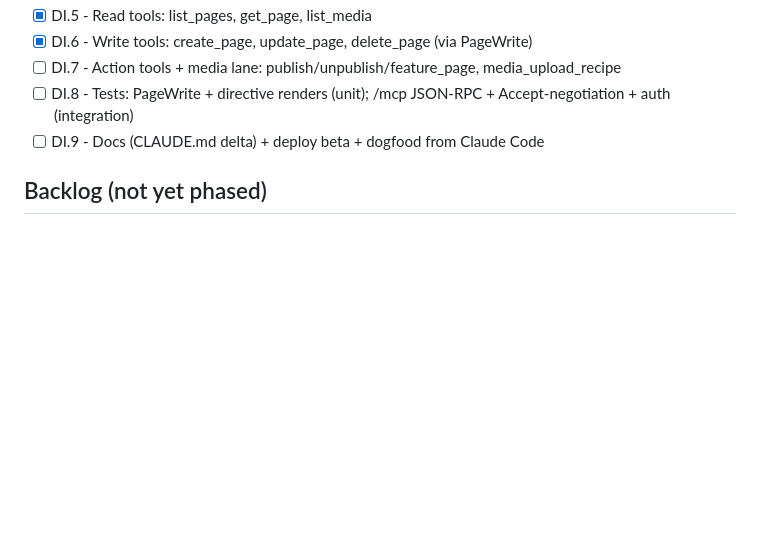
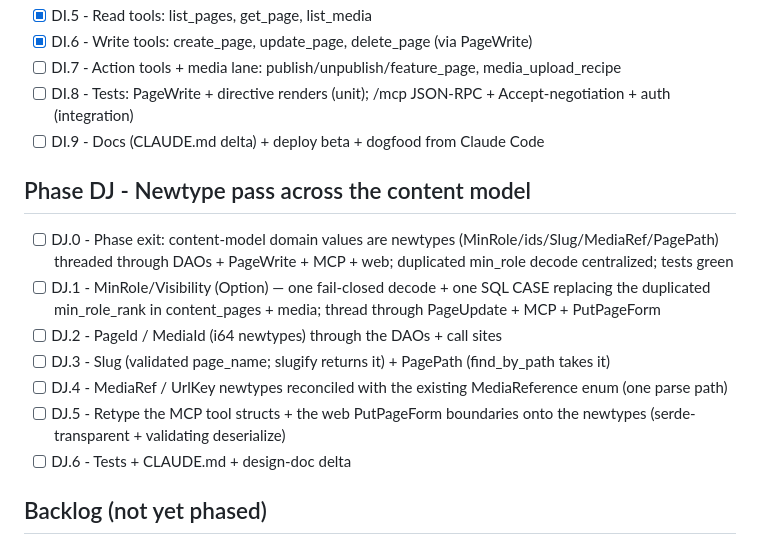
Before and after one commit to chotchki/hotchkiss-io, a Markdown page: PLAN.md, the part around the change. Rendered like a GitHub page; blank space fills up the shorter version.

```diff
--- a/PLAN.md
+++ b/PLAN.md
@@ -103,6 +103,14 @@ See SPEC.md Pillar 2. Tangible range in a different medium. The bulk loader is d
 - [ ] DI.7 - Action tools + media lane: publish/unpublish/feature_page, media_upload_recipe
 - [ ] DI.8 - Tests: PageWrite + directive renders (unit); /mcp JSON-RPC + Accept-negotiation + auth (integration)
 - [ ] DI.9 - Docs (CLAUDE.md delta) + deploy beta + dogfood from Claude Code
+## Phase DJ - Newtype pass across the content model
+- [ ] DJ.0 - Phase exit: content-model domain values are newtypes (MinRole/ids/Slug/MediaRef/PagePath) threaded through DAOs + PageWrite + MCP + web; duplicated min_role decode centralized; tests green
+- [ ] DJ.1 - MinRole/Visibility (Option<Role>) — one fail-closed decode + one SQL CASE replacing the duplicated min_role_rank in content_pages + media; thread through PageUpdate + MCP + PutPageForm
+- [ ] DJ.2 - PageId / MediaId (i64 newtypes) through the DAOs + call sites
+- [ ] DJ.3 - Slug (validated page_name; slugify returns it) + PagePath (find_by_path takes it)
+- [ ] DJ.4 - MediaRef / UrlKey newtypes reconciled with the existing MediaReference enum (one parse path)
+- [ ] DJ.5 - Retype the MCP tool structs + the web PutPageForm boundaries onto the newtypes (serde-transparent + validating deserialize)
+- [ ] DJ.6 - Tests + CLAUDE.md + design-doc delta
 
 ## Backlog (not yet phased)
 
```
Also changed, not shown: docs/newtype-pass-design.md (added, +31 -0 lines).
